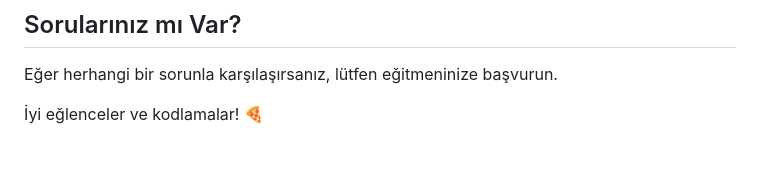
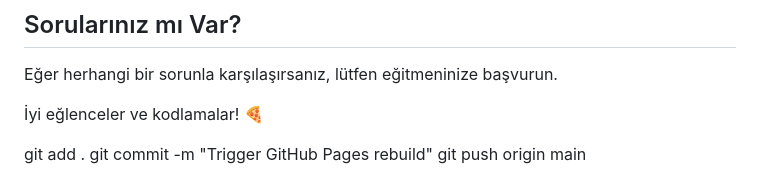
Before and after one commit to yusuf-kocabiyik/html-pizza-order-website, a Markdown page: README.md, the part around the change. Rendered like a GitHub page; blank space fills up the shorter version.

```diff
--- a/README.md
+++ b/README.md
@@ -81,3 +81,7 @@ Logo proje klasöründe SVG olarak yüklü
 Eğer herhangi bir sorunla karşılaşırsanız, lütfen eğitmeninize başvurun.
 
 İyi eğlenceler ve kodlamalar! 🍕
+
+git add .
+git commit -m "Trigger GitHub Pages rebuild"
+git push origin main
```
